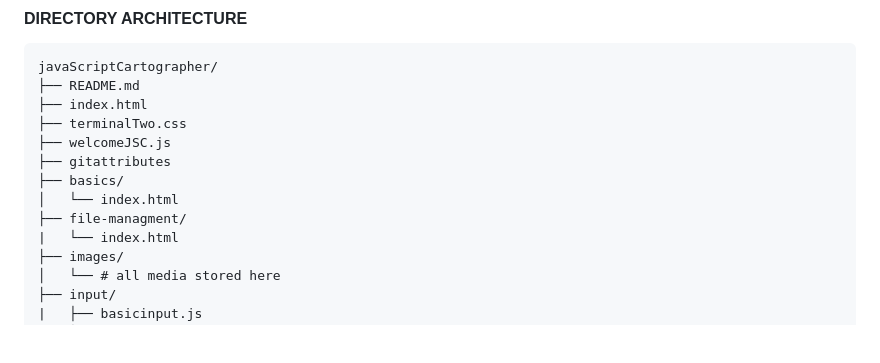
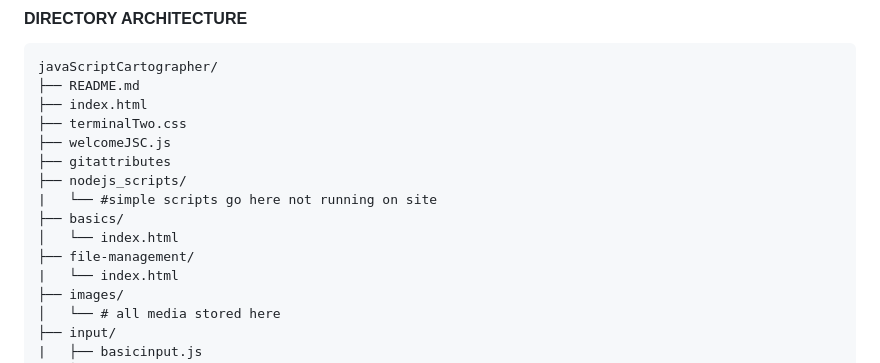
Before and after one commit to zeerob440/javaScriptCartographer, a Markdown page: README.md, the part around the change. GitHub-like rendering; blank space fills up the shorter version.

Commit message:
feat: nodejs_scripts| directory declared used for simple js scripts not running on site.

```diff
--- a/README.md
+++ b/README.md
@@ -56,9 +56,11 @@ javaScriptCartographer/
 ├── terminalTwo.css
 ├── welcomeJSC.js
 ├── gitattributes
+├── nodejs_scripts/
+|   └── #simple scripts go here not running on site
 ├── basics/
 │   └── index.html
-├── file-managment/
+├── file-management/
 |   └── index.html
 ├── images/
 │   └── # all media stored here
```
